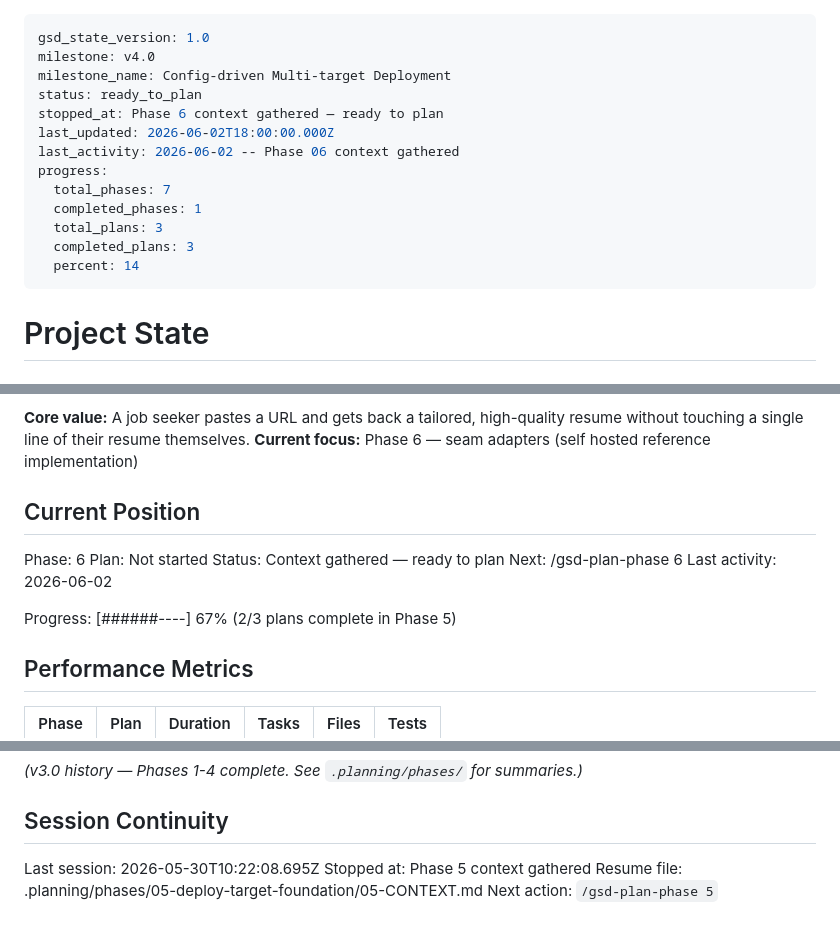
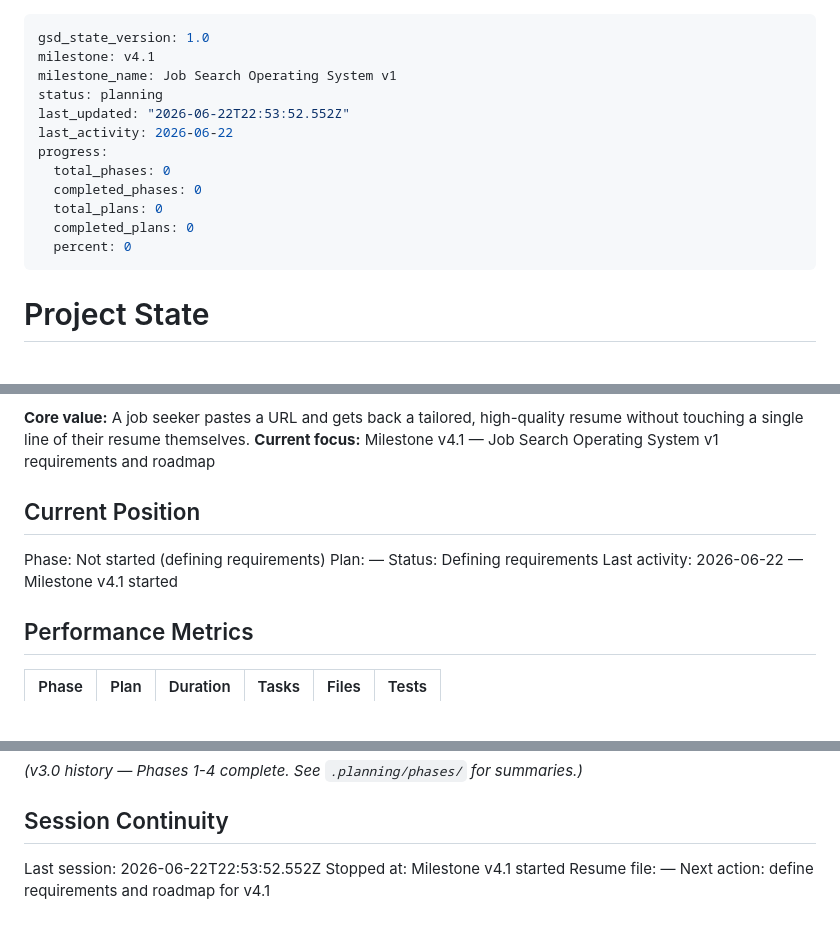
Before and after one commit to KaustubhTrivedi/rendure-v2, a Markdown page: .planning/STATE.md, 3 parts joined by grey strips. GitHub-like rendering; blank space fills up the shorter version.

Commit message:
docs: start milestone v4.1 job search operating system

```diff
--- a/.planning/STATE.md
+++ b/.planning/STATE.md
@@ -1,17 +1,16 @@
 ---
 gsd_state_version: 1.0
-milestone: v4.0
-milestone_name: Config-driven Multi-target Deployment
-status: ready_to_plan
-stopped_at: Phase 6 context gathered — ready to plan
-last_updated: 2026-06-02T18:00:00.000Z
-last_activity: 2026-06-02 -- Phase 06 context gathered
+milestone: v4.1
+milestone_name: Job Search Operating System v1
+status: planning
+last_updated: "2026-06-22T22:53:52.552Z"
+last_activity: 2026-06-22
 progress:
-  total_phases: 7
-  completed_phases: 1
-  total_plans: 3
-  completed_plans: 3
-  percent: 14
+  total_phases: 0
+  completed_phases: 0
+  total_plans: 0
+  completed_plans: 0
+  percent: 0
 ---
 
 # Project State
@@ -22,16 +21,13 @@ See: .planning/PROJECT.md (updated 2026-05-30)
 
 **Core value:** A job seeker pastes a URL and gets back a tailored, high-quality resume without touching a single line of their resume themselves.
-**Current focus:** Phase 6 — seam adapters (self hosted reference implementation)
+**Current focus:** Milestone v4.1 — Job Search Operating System v1 requirements and roadmap
 
 ## Current Position
 
-Phase: 6
-Plan: Not started
-Status: Context gathered — ready to plan
-Next: /gsd-plan-phase 6
-Last activity: 2026-06-02
-
-Progress: [######----] 67% (2/3 plans complete in Phase 5)
+Phase: Not started (defining requirements)
+Plan: —
+Status: Defining requirements
+Last activity: 2026-06-22 — Milestone v4.1 started
 
 ## Performance Metrics
 
@@ -87,7 +89,7 @@ None currently.
 
 ## Session Continuity
 
-Last session: 2026-05-30T10:22:08.695Z
-Stopped at: Phase 5 context gathered
-Resume file: .planning/phases/05-deploy-target-foundation/05-CONTEXT.md
-Next action: `/gsd-plan-phase 5`
+Last session: 2026-06-22T22:53:52.552Z
+Stopped at: Milestone v4.1 started
+Resume file: —
+Next action: define requirements and roadmap for v4.1
```
Also changed, not shown: other parts of .planning/STATE.md (+7 -1 lines).
